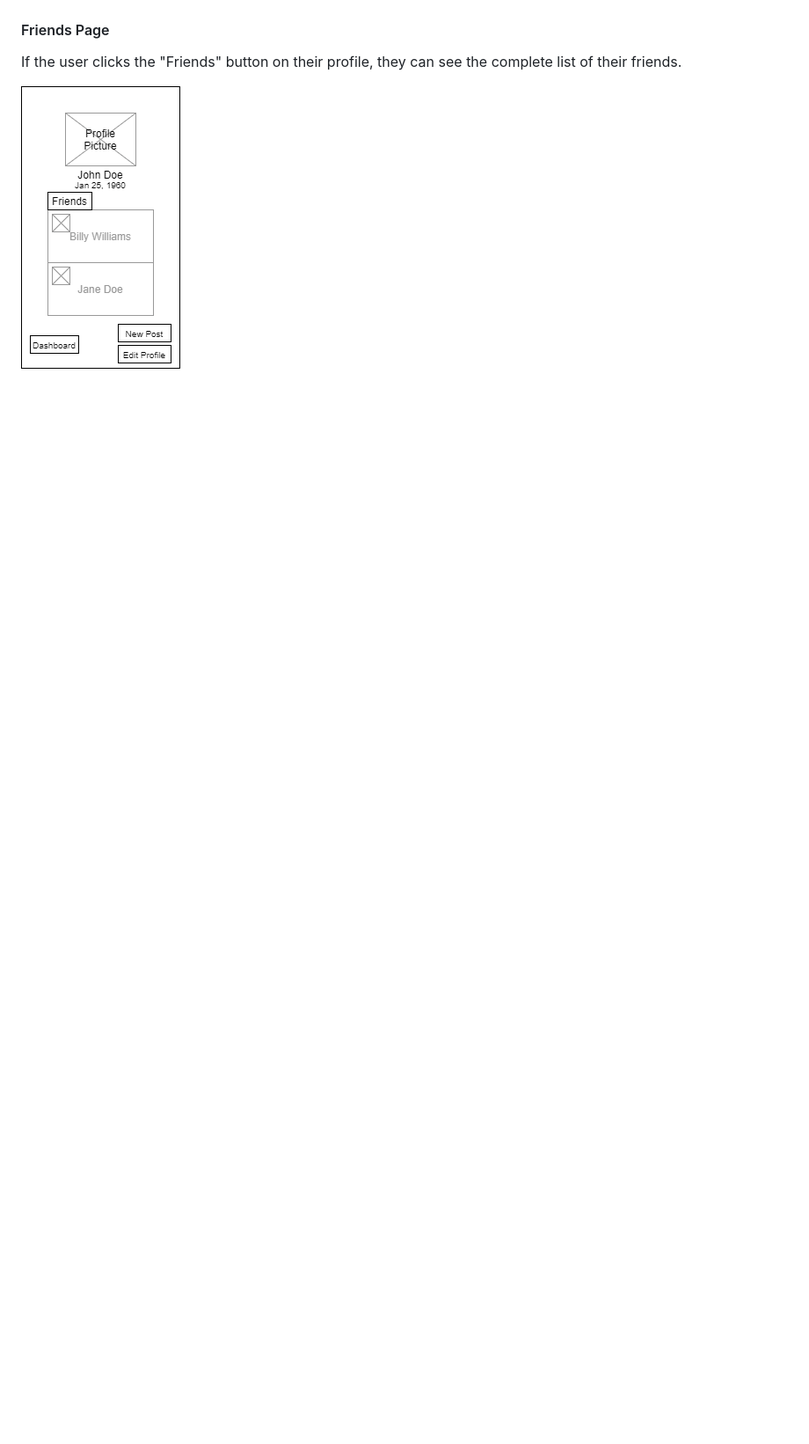
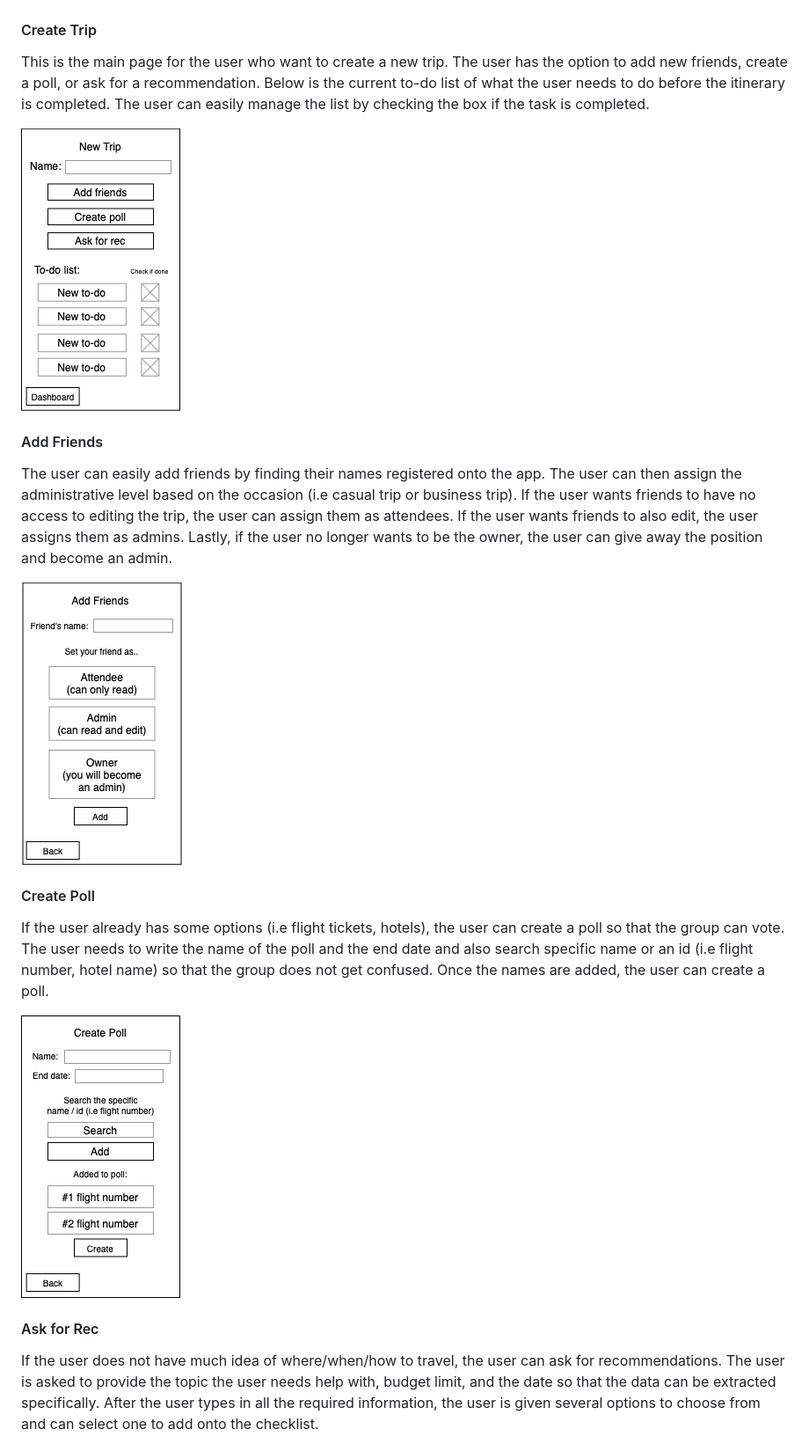
Before and after one commit to agile-dev-assignments/user-experience-design-team-luniao-devolved, a Markdown page: README.md, the part around the change printed below. Shown: that part at 88% size. GitHub-like rendering; pictures changed too: ux-design/AddFriends.png (added), ux-design/CreatePoll.png (added), ux-design/CreateTrip.png (added); blank space fills up the shorter version.

```diff
--- a/README.md
+++ b/README.md
@@ -31,7 +40,21 @@ Viewers can opt to edit their profile, which will allow them to update their ema
 
 ![](/ux-design/EditProfile.png)
 
-#### Friends Page
-If the user clicks the "Friends" button on their profile, they can see the complete list of their friends.
+#### Create Trip
+This is the main page for the user who want to create a new trip. The user has the option to add new friends, create a poll, or ask for a recommendation. Below is the current to-do list of what the user needs to do before the itinerary is completed. The user can easily manage the list by checking the box if the task is completed.
 
-![](/ux-design/Friends.png)
+![](/ux-design/CreateTrip.png)
+
+#### Add Friends
+The user can easily add friends by finding their names registered onto the app. The user can then assign the administrative level based on the occasion (i.e casual trip or business trip). If the user wants friends to have no access to editing the trip, the user can assign them as attendees. If the user wants friends to also edit, the user assigns them as admins. Lastly, if the user no longer wants to be the owner, the user can give away the position and become an admin.
+
+![](/ux-design/AddFriends.png)
+
+#### Create Poll
+If the user already has some options (i.e flight tickets, hotels), the user can create a poll so that the group can vote. The user needs to write the name of the poll and the end date and also search specific name or an id (i.e flight number, hotel name) so that the group does not get confused. Once the names are added, the user can create a poll.
+
+![](/ux-design/CreatePoll.png)
+
+#### Ask for Rec
+If the user does not have much idea of where/when/how to travel, the user can ask for recommendations. The user is asked to provide the topic the user needs help with, budget limit, and the date so that the data can be extracted specifically. After the user types in all the required information, the user is given several options to choose from and can select one to add onto the checklist.
+
```
Also changed, not shown: other parts of README.md (+20 -0 lines), ux-design/AskForRec.png (added), 1 other file.
